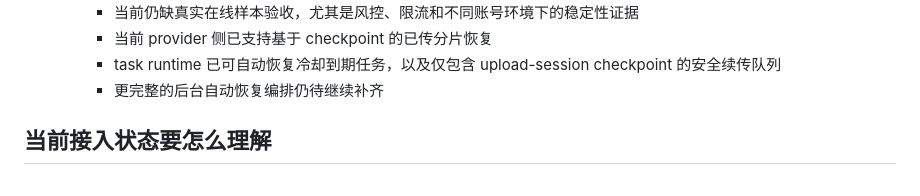
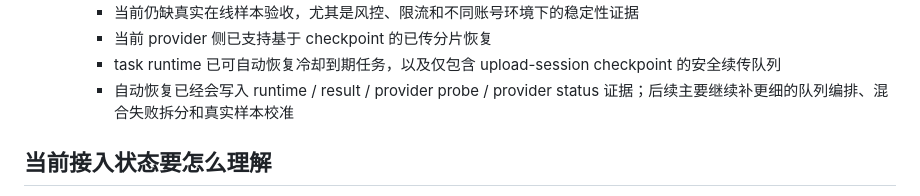
Before and after one commit to wangzhilin777/CloudPan-Sync-go, a Markdown page: docs/05-PROVIDER_INTEGRATION_GUIDE.md, the part around the change. Rendered like a GitHub page.

```diff
--- a/docs/05-PROVIDER_INTEGRATION_GUIDE.md
+++ b/docs/05-PROVIDER_INTEGRATION_GUIDE.md
@@ -306,7 +306,7 @@
     - 当前仍缺真实在线样本验收，尤其是风控、限流和不同账号环境下的稳定性证据
     - 当前 provider 侧已支持基于 checkpoint 的已传分片恢复
     - task runtime 已可自动恢复冷却到期任务，以及仅包含 upload-session checkpoint 的安全续传队列
-    - 更完整的后台自动恢复编排仍待继续补齐
+    - 自动恢复已经会写入 runtime / result / provider probe / provider status 证据；后续主要继续补更细的队列编排、混合失败拆分和真实样本校准
 
 ## 当前接入状态要怎么理解
 
```
Also changed, not shown: docs/07-FEATURE_MATRIX.md (+2 -2 lines).
